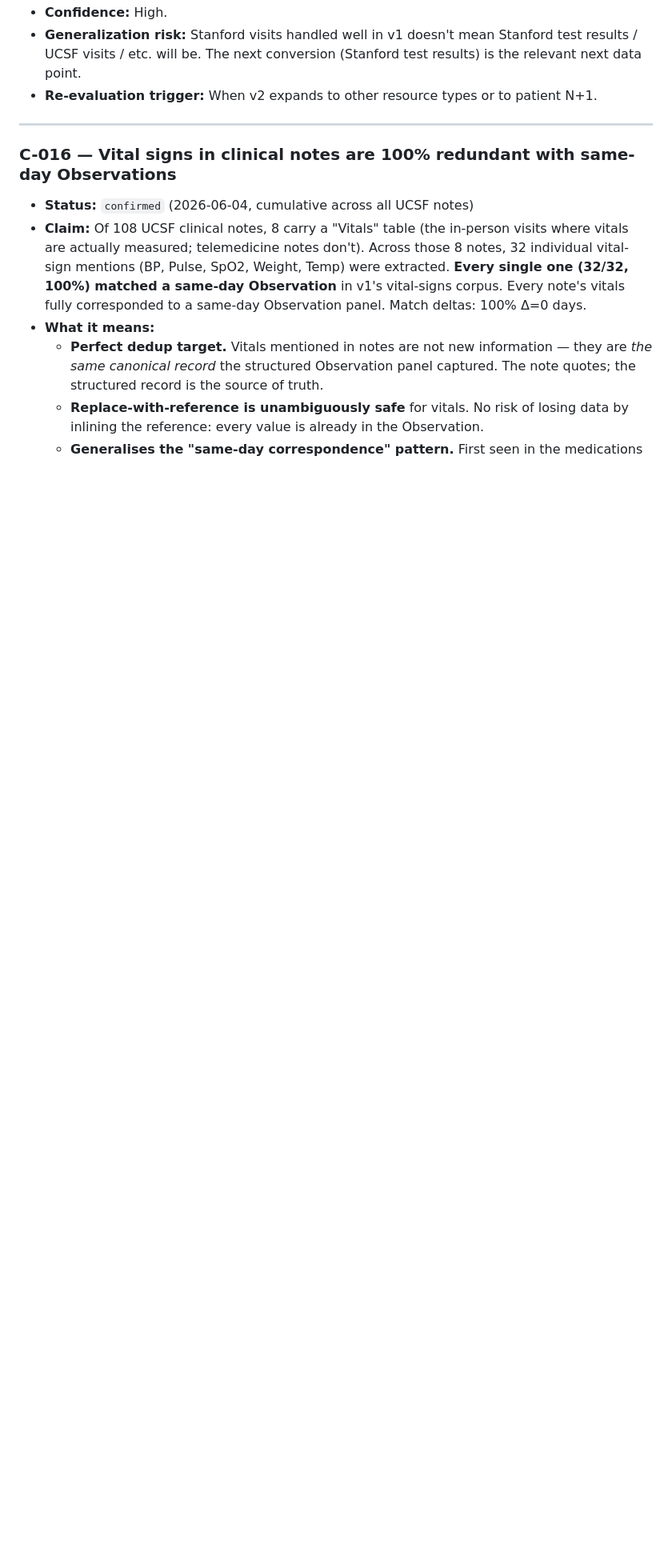
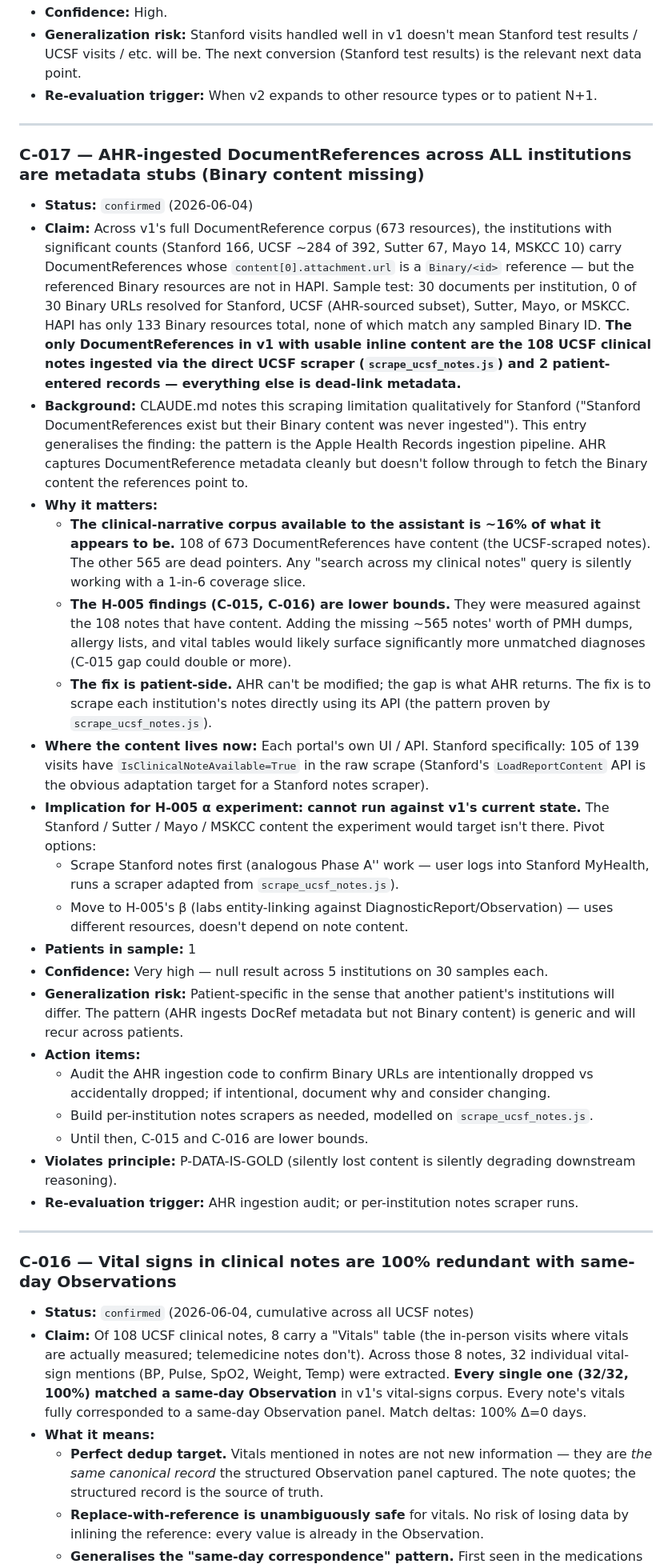
Before and after one commit to usarid/health-assistant, a Markdown page: docs/CONCLUSIONS_LOG.md, the part around one of its changes. Shown at 80% size. GitHub-like rendering; blank space fills up the shorter version.

Commit message:
α experiment surfaces C-017 (AHR DocRefs lack Binary content universally)
The Stanford H-005 test couldn't run as planned because Stanford note
content isn't actually in v1 — the DocumentReferences point to Binary
resources that aren't ingested into HAPI. Probing the broader pattern
showed this is not Stanford-specific: across 5 institutions
(Stanford 166, UCSF AHR 284, Sutter 67, Mayo 14, MSKCC 10), 0 of 30
sampled Binary URLs per institution resolve. HAPI has 133 Binary
resources total, none matching any sampled ID.

The only DocumentReferences with usable inline content are the 108
UCSF clinical notes ingested via the direct UCSF scraper
(scrape_ucsf_notes.js) and 2 patient-entered records. The other 565
(83% of v1's DocRef corpus) are dead-link metadata.

This means:
- The assistant's clinical-note search corpus is ~16% of what it
  appears to be.
- H-005's C-015 and C-016 findings are lower bounds; adding the
  missing content would likely materially increase the PMH gap.
- The AHR pipeline ingests DocRef metadata but doesn't fetch Binary
  content — worth auditing to confirm intentional vs accidental.
- The α experiment can't proceed against v1 as-is; pivot options
  documented in C-017 entry.

P-DATA-IS-GOLD violation. The downstream cost is silent — code that
asks "do I have clinical notes about X" gets a confident answer
from the 16% that exists.

Co-Authored-By: Claude Opus 4.7 (1M context) <noreply@anthropic.com>

```diff
--- a/docs/CONCLUSIONS_LOG.md
+++ b/docs/CONCLUSIONS_LOG.md
@@ -414,6 +415,31 @@ The core hypothesis works for medications. A note that includes a "Current Medic
 
 ---
 
+### C-017 — AHR-ingested DocumentReferences across ALL institutions are metadata stubs (Binary content missing)
+
+- **Status:** `confirmed` (2026-06-04)
+- **Claim:** Across v1's full DocumentReference corpus (673 resources), the institutions with significant counts (Stanford 166, UCSF ~284 of 392, Sutter 67, Mayo 14, MSKCC 10) carry DocumentReferences whose `content[0].attachment.url` is a `Binary/<id>` reference — but the referenced Binary resources are not in HAPI. Sample test: 30 documents per institution, 0 of 30 Binary URLs resolved for Stanford, UCSF (AHR-sourced subset), Sutter, Mayo, or MSKCC. HAPI has only 133 Binary resources total, none of which match any sampled Binary ID. **The only DocumentReferences in v1 with usable inline content are the 108 UCSF clinical notes ingested via the direct UCSF scraper (`scrape_ucsf_notes.js`) and 2 patient-entered records — everything else is dead-link metadata.**
+- **Background:** CLAUDE.md notes this scraping limitation qualitatively for Stanford ("Stanford DocumentReferences exist but their Binary content was never ingested"). This entry generalises the finding: the pattern is the Apple Health Records ingestion pipeline. AHR captures DocumentReference metadata cleanly but doesn't follow through to fetch the Binary content the references point to.
+- **Why it matters:**
+  - **The clinical-narrative corpus available to the assistant is ~16% of what it appears to be.** 108 of 673 DocumentReferences have content (the UCSF-scraped notes). The other 565 are dead pointers. Any "search across my clinical notes" query is silently working with a 1-in-6 coverage slice.
+  - **The H-005 findings (C-015, C-016) are lower bounds.** They were measured against the 108 notes that have content. Adding the missing ~565 notes' worth of PMH dumps, allergy lists, and vital tables would likely surface significantly more unmatched diagnoses (C-015 gap could double or more).
+  - **The fix is patient-side.** AHR can't be modified; the gap is what AHR returns. The fix is to scrape each institution's notes directly using its API (the pattern proven by `scrape_ucsf_notes.js`).
+- **Where the content lives now:** Each portal's own UI / API. Stanford specifically: 105 of 139 visits have `IsClinicalNoteAvailable=True` in the raw scrape (Stanford's `LoadReportContent` API is the obvious adaptation target for a Stanford notes scraper).
+- **Implication for H-005 α experiment:** **cannot run against v1's current state.** The Stanford / Sutter / Mayo / MSKCC content the experiment would target isn't there. Pivot options:
+  - Scrape Stanford notes first (analogous Phase A'' work — user logs into Stanford MyHealth, runs a scraper adapted from `scrape_ucsf_notes.js`).
+  - Move to H-005's β (labs entity-linking against DiagnosticReport/Observation) — uses different resources, doesn't depend on note content.
+- **Patients in sample:** 1
+- **Confidence:** Very high — null result across 5 institutions on 30 samples each.
+- **Generalization risk:** Patient-specific in the sense that another patient's institutions will differ. The pattern (AHR ingests DocRef metadata but not Binary content) is generic and will recur across patients.
+- **Action items:**
+  - Audit the AHR ingestion code to confirm Binary URLs are intentionally dropped vs accidentally dropped; if intentional, document why and consider changing.
+  - Build per-institution notes scrapers as needed, modelled on `scrape_ucsf_notes.js`.
+  - Until then, C-015 and C-016 are lower bounds.
+- **Violates principle:** P-DATA-IS-GOLD (silently lost content is silently degrading downstream reasoning).
+- **Re-evaluation trigger:** AHR ingestion audit; or per-institution notes scraper runs.
+
+---
+
 ### C-016 — Vital signs in clinical notes are 100% redundant with same-day Observations
 
 - **Status:** `confirmed` (2026-06-04, cumulative across all UCSF notes)
```
Also changed, not shown: other parts of docs/CONCLUSIONS_LOG.md (+1 -0 lines).
